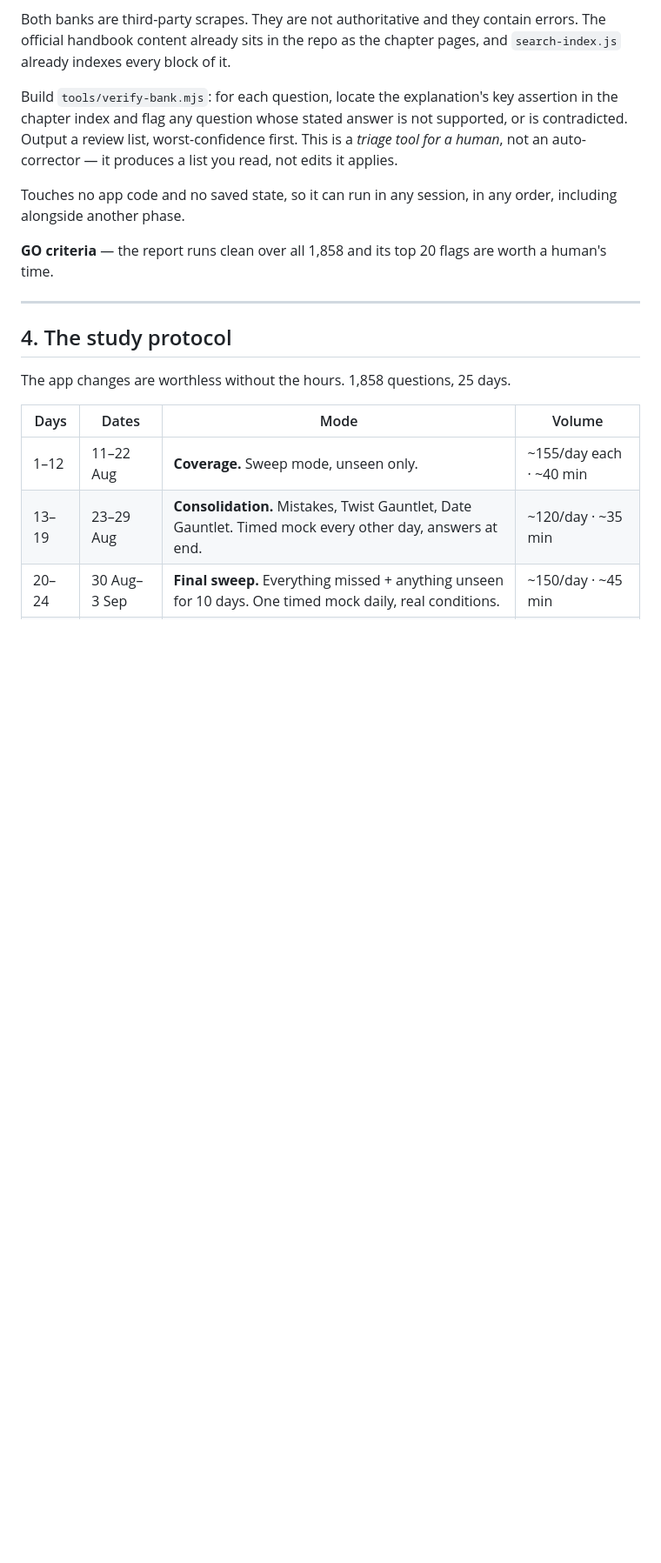
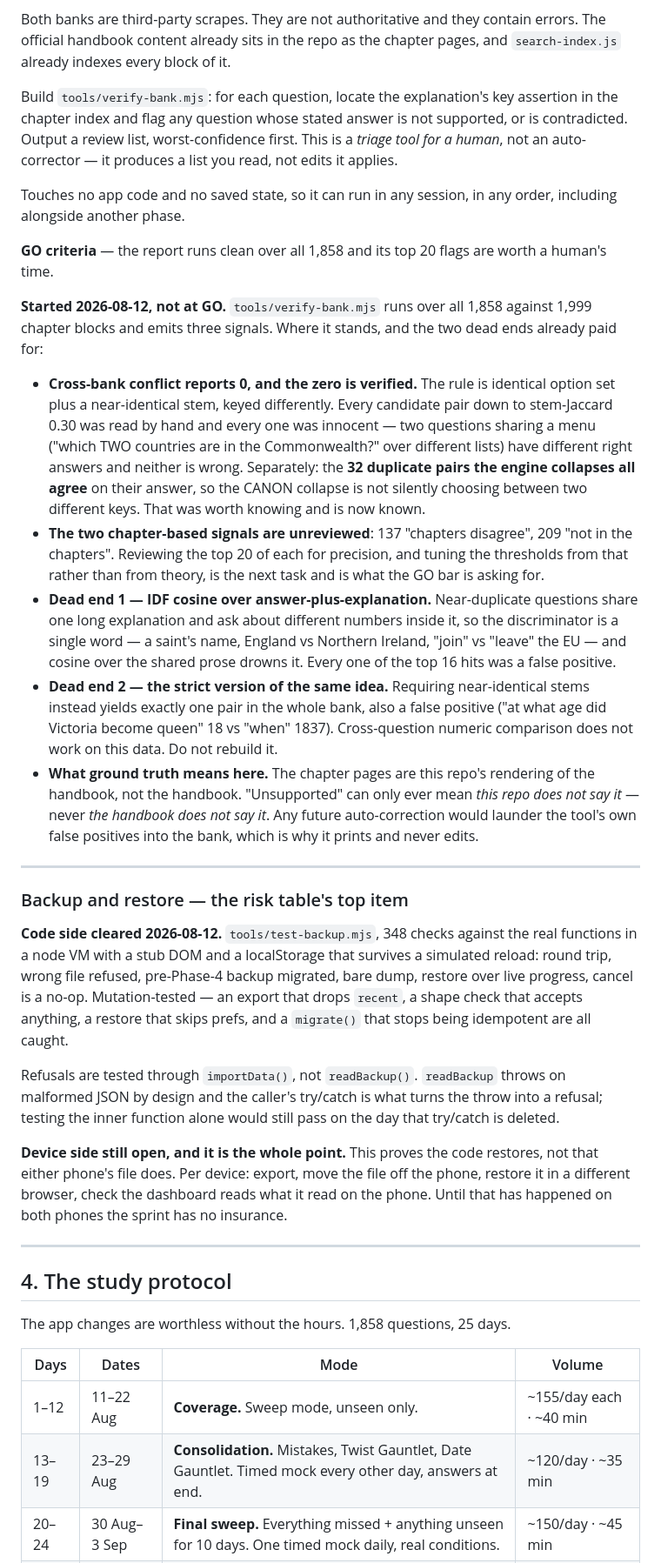
Before and after one commit to rahman-atiq/LitUK-Test, a Markdown page: PLAN-exam-sprint.md, the part around the change. Shown at 87% size. Drawn GitHub-style; blank space fills up the shorter version.

Commit message:
plan: record where Phase 5 stopped and what is already ruled out
The resume context was only in a local session note, which does not follow
the repo to another machine. Writes it where the project already records
decisions: the verified zero on cross-bank conflicts, the two dead ends in
cross-question numeric comparison, and what "unsupported" is allowed to
mean. Also records the backup/restore state — code cleared, both phones
still untested.

```diff
--- a/PLAN-exam-sprint.md
+++ b/PLAN-exam-sprint.md
@@ -454,6 +454,59 @@ including alongside another phase.
 **GO criteria** — the report runs clean over all 1,858 and its top 20 flags are
 worth a human's time.
 
+**Started 2026-08-12, not at GO.** `tools/verify-bank.mjs` runs over all 1,858
+against 1,999 chapter blocks and emits three signals. Where it stands, and the
+two dead ends already paid for:
+
+- **Cross-bank conflict reports 0, and the zero is verified.** The rule is
+  identical option set plus a near-identical stem, keyed differently. Every
+  candidate pair down to stem-Jaccard 0.30 was read by hand and every one was
+  innocent — two questions sharing a menu ("which TWO countries are in the
+  Commonwealth?" over different lists) have different right answers and neither
+  is wrong. Separately: the **32 duplicate pairs the engine collapses all agree**
+  on their answer, so the CANON collapse is not silently choosing between two
+  different keys. That was worth knowing and is now known.
+- **The two chapter-based signals are unreviewed**: 137 "chapters disagree",
+  209 "not in the chapters". Reviewing the top 20 of each for precision, and
+  tuning the thresholds from that rather than from theory, is the next task and
+  is what the GO bar is asking for.
+- **Dead end 1 — IDF cosine over answer-plus-explanation.** Near-duplicate
+  questions share one long explanation and ask about different numbers inside
+  it, so the discriminator is a single word — a saint's name, England vs
+  Northern Ireland, "join" vs "leave" the EU — and cosine over the shared prose
+  drowns it. Every one of the top 16 hits was a false positive.
+- **Dead end 2 — the strict version of the same idea.** Requiring near-identical
+  stems instead yields exactly one pair in the whole bank, also a false positive
+  ("at what age did Victoria become queen" 18 vs "when" 1837). Cross-question
+  numeric comparison does not work on this data. Do not rebuild it.
+- **What ground truth means here.** The chapter pages are this repo's rendering
+  of the handbook, not the handbook. "Unsupported" can only ever mean *this repo
+  does not say it* — never *the handbook does not say it*. Any future
+  auto-correction would launder the tool's own false positives into the bank,
+  which is why it prints and never edits.
+
+---
+
+### Backup and restore — the risk table's top item
+
+**Code side cleared 2026-08-12.** `tools/test-backup.mjs`, 348 checks against
+the real functions in a node VM with a stub DOM and a localStorage that survives
+a simulated reload: round trip, wrong file refused, pre-Phase-4 backup migrated,
+bare dump, restore over live progress, cancel is a no-op. Mutation-tested — an
+export that drops `recent`, a shape check that accepts anything, a restore that
+skips prefs, and a `migrate()` that stops being idempotent are all caught.
+
+Refusals are tested through `importData()`, not `readBackup()`. `readBackup`
+throws on malformed JSON by design and the caller's try/catch is what turns the
+throw into a refusal; testing the inner function alone would still pass on the
+day that try/catch is deleted.
+
+**Device side still open, and it is the whole point.** This proves the code
+restores, not that either phone's file does. Per device: export, move the file
+off the phone, restore it in a different browser, check the dashboard reads what
+it read on the phone. Until that has happened on both phones the sprint has no
+insurance.
+
 ---
 
 ## 4. The study protocol
```
